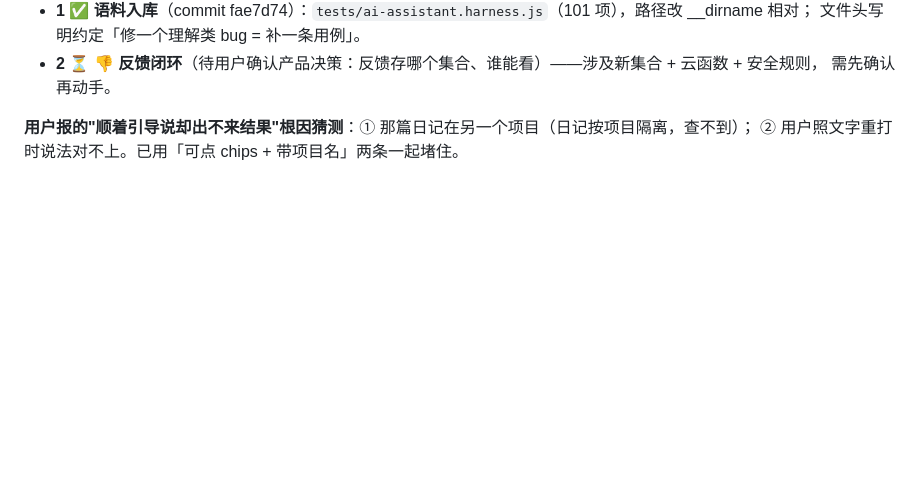
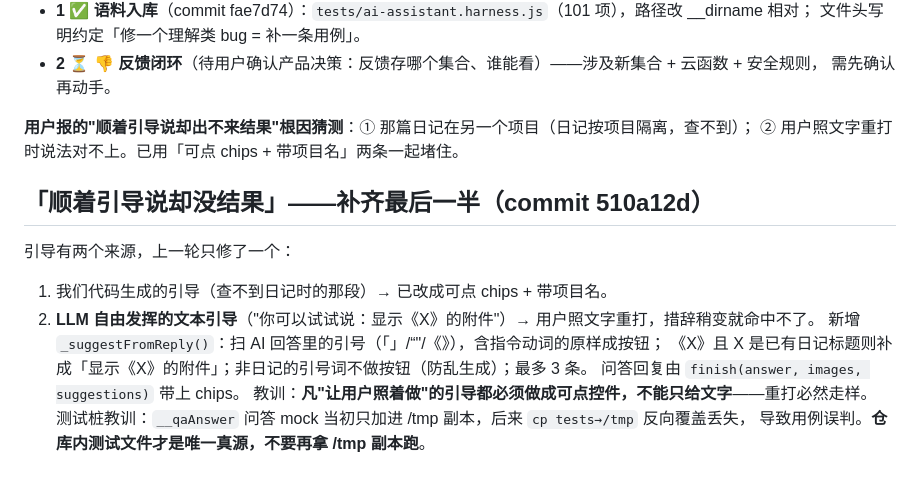
Before and after one commit to uishow/qc-graden, a Markdown page: .workbuddy/memory/2026-10-15.md, the part around the change. GitHub-like rendering; blank space fills up the shorter version.

Commit message:
docs(memory): 记录引导 chips 补全 + 测试桩真源教训

```diff
--- a/.workbuddy/memory/2026-10-15.md
+++ b/.workbuddy/memory/2026-10-15.md
@@ -383,3 +383,14 @@
 
 **用户报的"顺着引导说却出不来结果"根因猜测**：① 那篇日记在另一个项目（日记按项目隔离，查不到）；
 ② 用户照文字重打时说法对不上。已用「可点 chips + 带项目名」两条一起堵住。
+
+## 「顺着引导说却没结果」——补齐最后一半（commit 510a12d）
+引导有两个来源，上一轮只修了一个：
+1. 我们代码生成的引导（查不到日记时的那段）→ 已改成可点 chips + 带项目名。
+2. **LLM 自由发挥的文本引导**（"你可以试试说：显示《X》的附件"）→ 用户照文字重打，措辞稍变就命中不了。
+   新增 `_suggestFromReply()`：扫 AI 回答里的引号（「」/“"/《》），含指令动词的原样成按钮；
+   《X》且 X 是已有日记标题则补成「显示《X》的附件」；非日记的引号词不做按钮（防乱生成）；最多 3 条。
+   问答回复由 `finish(answer, images, suggestions)` 带上 chips。
+   教训：**凡"让用户照着做"的引导都必须做成可点控件，不能只给文字**——重打必然走样。
+测试桩教训：`__qaAnswer` 问答 mock 当初只加进 /tmp 副本，后来 `cp tests→/tmp` 反向覆盖丢失，
+导致用例误判。**仓库内测试文件才是唯一真源，不要再拿 /tmp 副本跑**。
```
